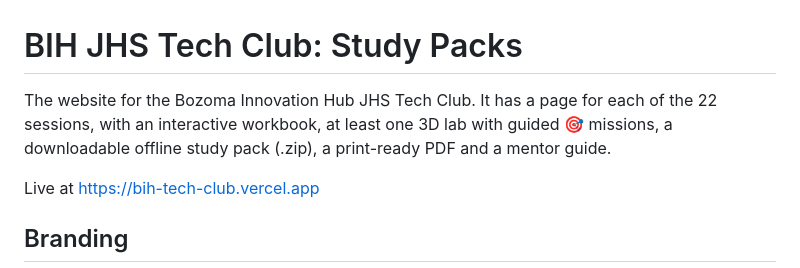
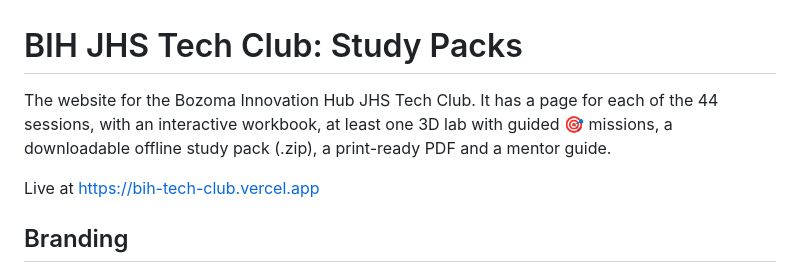
Before and after one commit to ehoneahobed/bih-tech-club, a Markdown page: README.md, the part around the change. GitHub-like rendering.

Commit message:
Docs: 44 sessions, 31 labs, typing trainer
Co-Authored-By: Claude Opus 5.5 <noreply@anthropic.com>

```diff
--- a/README.md
+++ b/README.md
@@ -1,6 +1,6 @@
 # BIH JHS Tech Club: Study Packs
 
-The website for the Bozoma Innovation Hub JHS Tech Club. It has a page for each of the 22 sessions, with an interactive workbook, at least one 3D lab with guided 🎯 missions, a downloadable offline study pack (.zip), a print-ready PDF and a mentor guide.
+The website for the Bozoma Innovation Hub JHS Tech Club. It has a page for each of the 44 sessions, with an interactive workbook, at least one 3D lab with guided 🎯 missions, a downloadable offline study pack (.zip), a print-ready PDF and a mentor guide.
 
 Live at https://bih-tech-club.vercel.app
 
```
Also changed, not shown: docs/PLANNING.md (+9 -6 lines).
